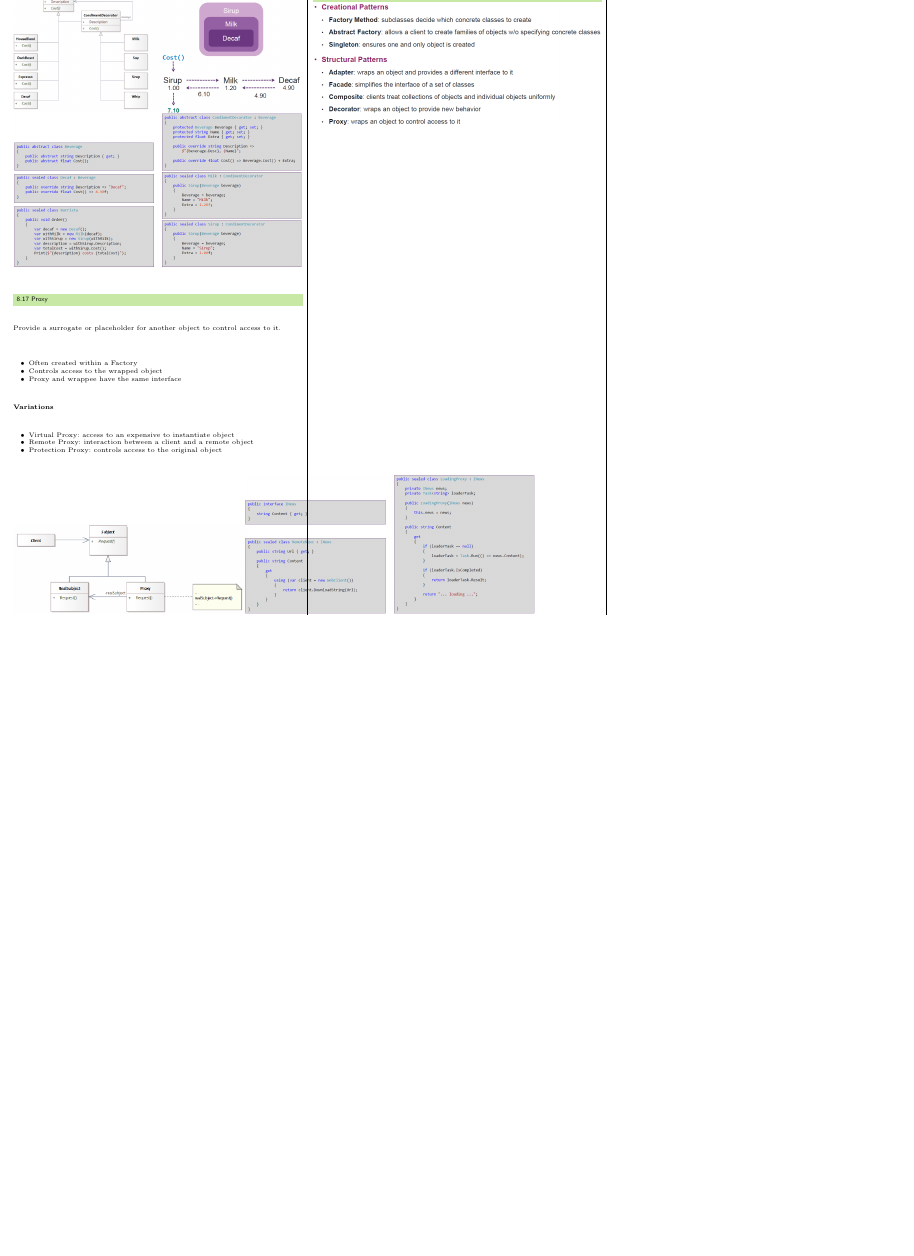
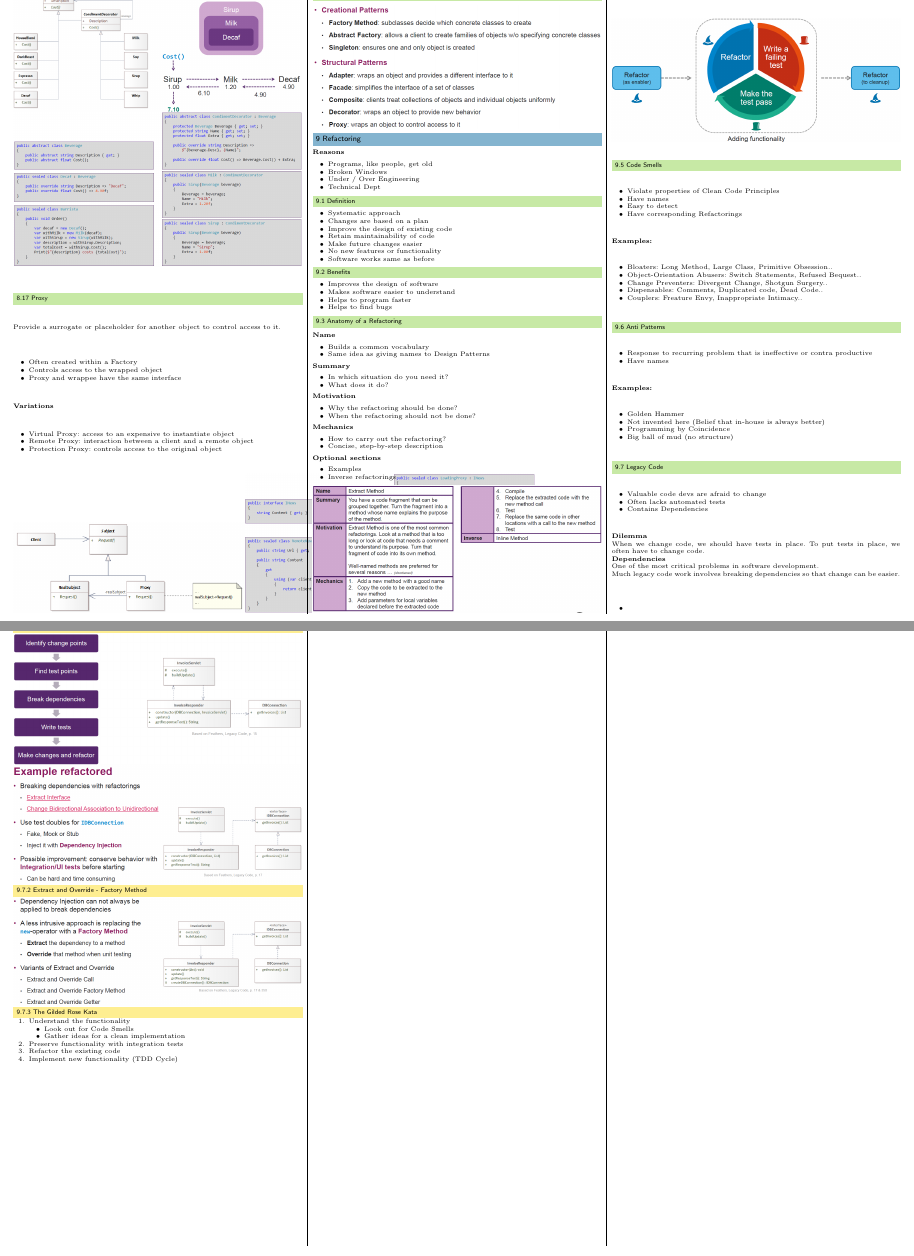
Before and after one commit to pemmeneg/SE2_Zf, a LaTeX document (src/main.tex, which reads content/11_refactoring.tex): part of page 7 of 7 before the commit and two parts of pages 7 and 8 of 8 after it, the two joined at a grey line, cut at the place of the change, the shorter picture padded with empty space. Compiled offline with pdfLaTeX.

Commit message:
add 11_refactoring

```diff
--- /dev/null
+++ b/content/11_refactoring.tex
@@ -0,0 +1,125 @@
+%! Author = Philipp Emmenegger
+%! Date = 09/06/2021
+
+\section{Refactoring}
+\textbf{Reasons}
+\begin{itemize}
+    \item Programs, like people, get old
+    \item Broken Windows
+    \item Under / Over Engineering
+    \item Technical Dept
+\end{itemize}
+
+\subsection{Definition}
+\begin{itemize}
+    \item Systematic approach
+    \item Changes are based on a plan
+    \item Improve the design of existing code
+    \item Retain maintainability of code
+    \item Make future changes easier
+    \item No new features or functionality
+    \item Software works same as before
+\end{itemize}
+
+\subsection{Benefits}
+\begin{itemize}
+    \item Improves the design of software
+    \item Makes software easier to understand
+    \item Helps to program faster
+    \item Helps to find bugs
+\end{itemize}
+
+\subsection{Anatomy of a Refactoring}
+\textbf{Name}
+\begin{itemize}
+    \item Builds a common vocabulary
+    \item Same idea as giving names to Design Patterns
+\end{itemize}
+\textbf{Summary}
+\begin{itemize}
+    \item In which situation do you need it?
+    \item What does it do?
+\end{itemize}
+\textbf{Motivation}
+\begin{itemize}
+    \item Why the refactoring should be done?
+    \item When the refactoring should not be done?
+\end{itemize}
+\textbf{Mechanics}
+\begin{itemize}
+    \item How to carry out the refactoring?
+    \item Concise, step-by-step description
+\end{itemize}
+\textbf{Optional sections}
+\begin{itemize}
+    \item Examples
+    \item Inverse refactorings
+\end{itemize}
+\includegraphics[width=\linewidth]{../img/refactoring_example.png}
+
+\subsection{When to refactor?}
+\includegraphics[width=\linewidth]{../img/refactoring_process.png}
+
+\subsection{Code Smells}
+\begin{itemize}
+    \item Violate properties of Clean Code Principles
+    \item Have names
+    \item Easy to detect
+    \item Have corresponding Refactorings
+\end{itemize}
+\textbf{Examples:}
+\begin{itemize}
+    \item Bloaters: Long Method, Large Class, Primitive Obsession..
+    \item Object-Orientation Abusers: Switch Statements, Refused Bequest..
+    \item Change Preventers: Divergent Change, Shotgun Surgery..
+    \item Dispensables: Comments, Duplicated code, Dead Code..
+    \item Couplers: Freature Envy, Inappropriate Intimacy..
+\end{itemize}
+
+\subsection{Anti Patterns}
+\begin{itemize}
+    \item Response to recurring problem that is ineffective or contra productive
+    \item Have names
+\end{itemize}
+\textbf{Examples:}
+\begin{itemize}
+    \item Golden Hammer
+    \item Not invented here (Belief that in-house is always better)
+    \item Programming by Coincidence
+    \item Big ball of mud (no structure)
+\end{itemize}
+
+\subsection{Legacy Code}
+\begin{itemize}
+    \item Valuable code devs are afraid to change
+    \item Often lacks automated tests
+    \item Contains Dependencies
+\end{itemize}
+\textbf{Dilemma}\\
+When we change code, we should have tests in place.
+To put tests in place, we often have to change code.\\
+\textbf{Dependencies}\\
+One of the most critical problems in software development.\\
+Much legacy code work involves breaking dependencies so that change can be easier.\\
+\begin{itemize}
+    \item
+\end{itemize}
+
+\subsubsection{Legacy Code Change Algorithm}
+\includegraphics[width=\linewidth]{../img/legacy_code_change_algo.png}
+\includegraphics[width=\linewidth]{../img/legacy_code_change_algo_refactored.png}
+
+\subsubsection{Extract and Override - Factory Method}
+\includegraphics[width=\linewidth]{../img/extract_and_override.png}
+
+\subsubsection{The Gilded Rose Kata}
+\begin{enumerate}
+    \item Understand the functionality
+    \begin{itemize}
+        \item Look out for Code Smells
+        \item Gather ideas for a clean implementation
+    \end{itemize}
+    \item Preserve functionality with integration tests
+    \item Refactor the existing code
+    \item Implement new functionality (TDD Cycle)
+\end{enumerate}
--- a/src/main.tex
+++ b/src/main.tex
@@ -48,6 +48,8 @@
 \usepackage{graphicx}
 \usepackage{graphicx}
 \usepackage{listings}
+\usepackage{graphicx}
+\usepackage{graphicx}
 \usepackage{graphicx}
 \usepackage{graphicx}
 \usepackage{graphicx}
@@ -156,6 +158,7 @@ belowskip = 0.5em
         \input{../content/08_clean_coder.tex}
         \input{../content/09_design_patterns_1.tex}
         \input{../content/10_design_patterns_2.tex}
+        \input{../content/11_refactoring.tex}
 
     \end{multicols*}
 \end{document}
```
Also changed, not shown: img/extract_and_override.png (added), img/legacy_code_change_algo.png (added), img/legacy_code_change_algo_refactored.png (added), img/refactoring_example.png (added), img/refactoring_process.png (added).
